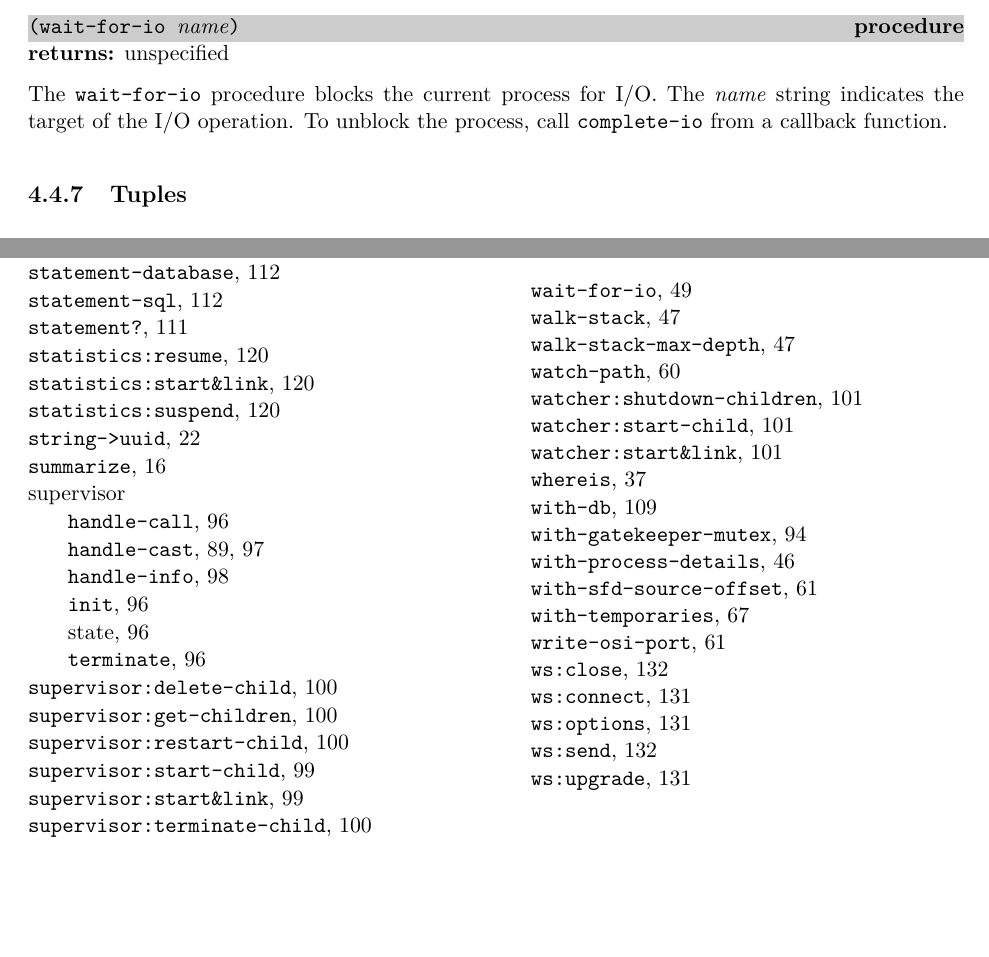
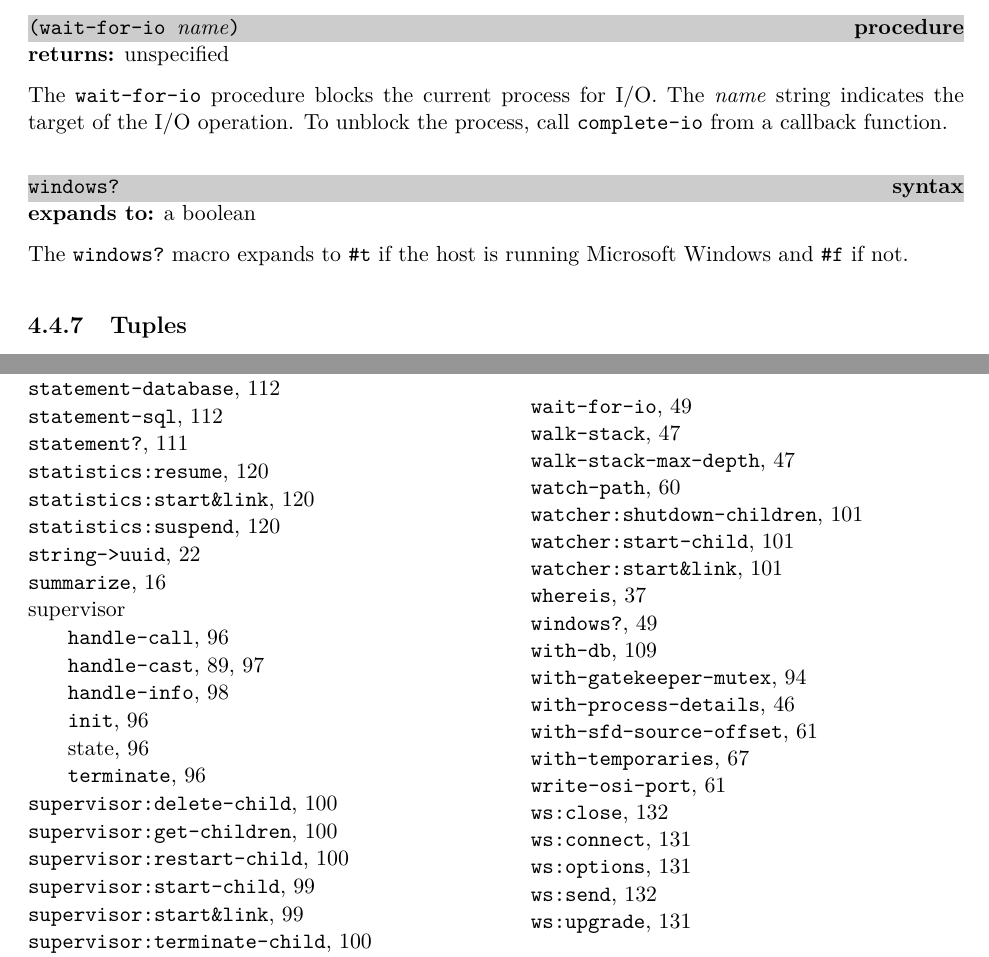
Before and after one commit to becls/swish, a LaTeX thesis (doc/swish.tex, which reads doc/swish/erlang.tex): two parts of pages 53 and 156 of 156, joined at a grey line, cut so that both start at the same text, the shorter picture padded with empty space. Compiled offline with pdfLaTeX.

```diff
--- a/doc/swish/erlang.tex
+++ b/doc/swish/erlang.tex
@@ -1481,6 +1481,16 @@
 callback function.
 
 % ----------------------------------------------------------------------------
+\defineentry{windows?}
+\begin{syntax}
+  \code{windows?}
+\end{syntax}
+\expandsto{} a boolean
+
+The \code{windows?} macro expands to \code{\#t} if the host is running
+Microsoft Windows and \code{\#f} if not.
+
+% ----------------------------------------------------------------------------
 \subsection {Tuples}
 
 For users of the concurrency model, a \emph{tuple}\index{tuple} is a
```
Also changed, not shown: 3 other files.
